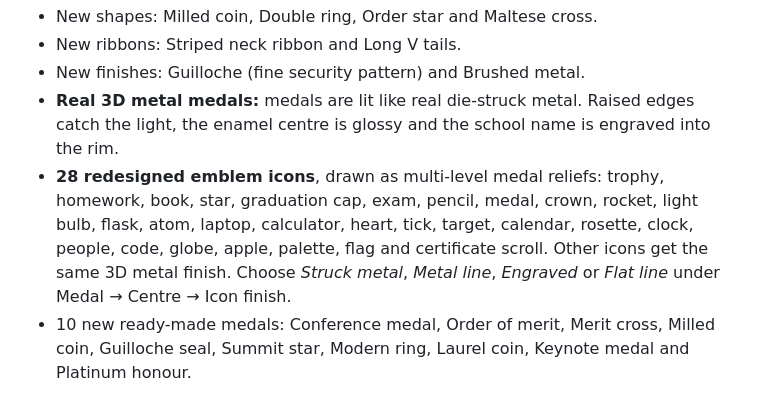
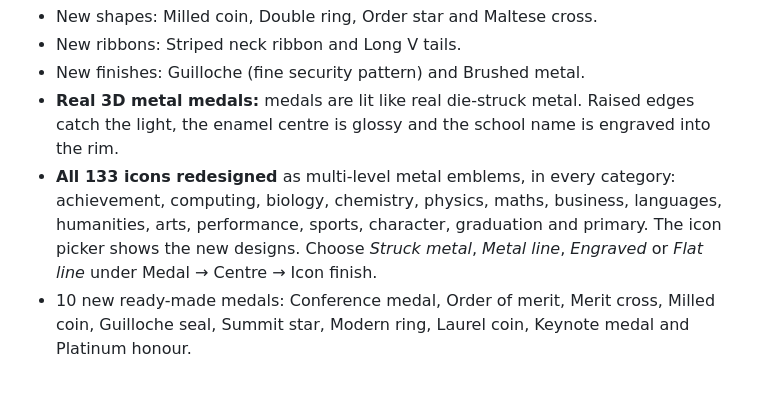
Before and after one commit to Syed1337/certificate-studio, a Markdown page: CHANGELOG.md, the part around the change. GitHub-like rendering.

Commit message:
Changelog: all icons premium
Co-Authored-By: Claude Opus 5.5 <noreply@anthropic.com>
Claude-Session: https://claude.ai/code/session_01N6ZibFxkoBTccVMFKBMWps

```diff
--- a/CHANGELOG.md
+++ b/CHANGELOG.md
@@ -12,7 +12,7 @@
 - New ribbons: Striped neck ribbon and Long V tails.
 - New finishes: Guilloche (fine security pattern) and Brushed metal.
 - **Real 3D metal medals:** medals are lit like real die-struck metal. Raised edges catch the light, the enamel centre is glossy and the school name is engraved into the rim.
-- **28 redesigned emblem icons**, drawn as multi-level medal reliefs: trophy, homework, book, star, graduation cap, exam, pencil, medal, crown, rocket, light bulb, flask, atom, laptop, calculator, heart, tick, target, calendar, rosette, clock, people, code, globe, apple, palette, flag and certificate scroll. Other icons get the same 3D metal finish. Choose *Struck metal*, *Metal line*, *Engraved* or *Flat line* under Medal → Centre → Icon finish.
+- **All 133 icons redesigned** as multi-level metal emblems, in every category: achievement, computing, biology, chemistry, physics, maths, business, languages, humanities, arts, performance, sports, character, graduation and primary. The icon picker shows the new designs. Choose *Struck metal*, *Metal line*, *Engraved* or *Flat line* under Medal → Centre → Icon finish.
 - 10 new ready-made medals: Conference medal, Order of merit, Merit cross, Milled coin, Guilloche seal, Summit star, Modern ring, Laurel coin, Keynote medal and Platinum honour.
 
 **Works completely offline**
```
